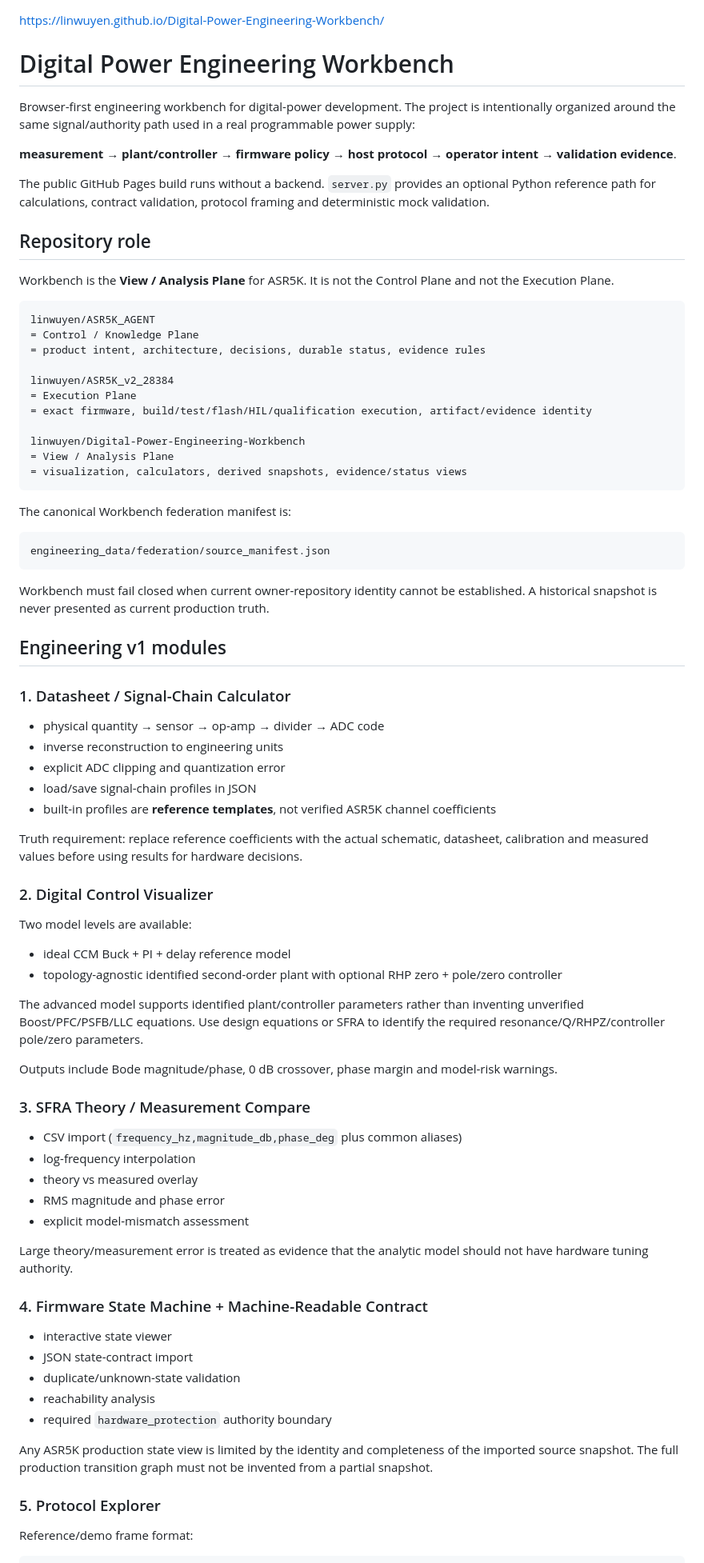
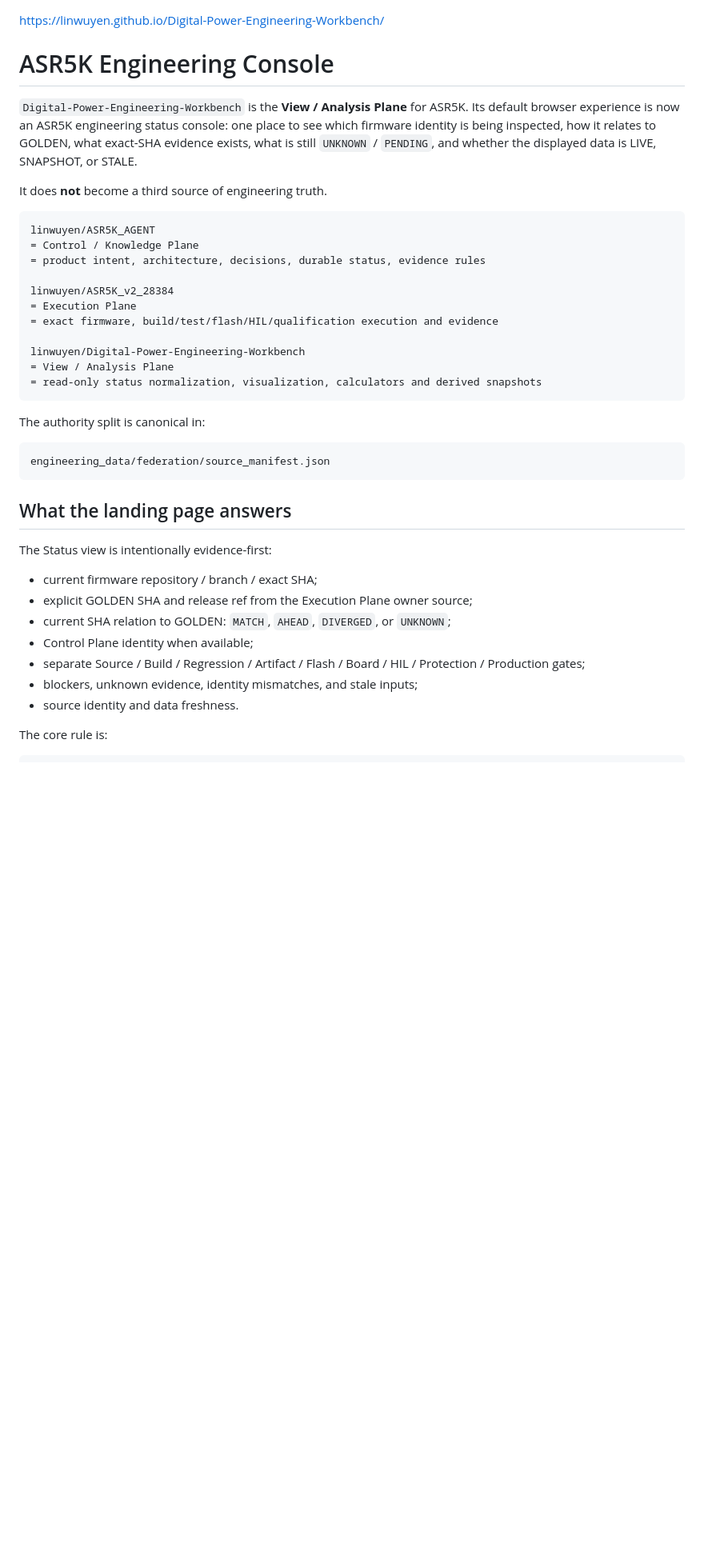
Before and after one commit to linwuyen/Digital-Power-Engineering-Workbench, a Markdown page: README.md, the part around the change printed below. Shown: that part at 80% size. Rendered like a GitHub page; blank space fills up the shorter version.

````diff
--- a/README.md
+++ b/README.md
@@ -1,16 +1,10 @@
 https://linwuyen.github.io/Digital-Power-Engineering-Workbench/
 
-# Digital Power Engineering Workbench
+# ASR5K Engineering Console
 
-Browser-first engineering workbench for digital-power development. The project is intentionally organized around the same signal/authority path used in a real programmable power supply:
+`Digital-Power-Engineering-Workbench` is the **View / Analysis Plane** for ASR5K. Its default browser experience is now an ASR5K engineering status console: one place to see which firmware identity is being inspected, how it relates to GOLDEN, what exact-SHA evidence exists, what is still `UNKNOWN` / `PENDING`, and whether the displayed data is LIVE, SNAPSHOT, or STALE.
 
-**measurement → plant/controller → firmware policy → host protocol → operator intent → validation evidence**.
-
-The public GitHub Pages build runs without a backend. `server.py` provides an optional Python reference path for calculations, contract validation, protocol framing and deterministic mock validation.
-
-## Repository role
-
-Workbench is the **View / Analysis Plane** for ASR5K. It is not the Control Plane and not the Execution Plane.
+It does **not** become a third source of engineering truth.
 
 ```text
 linwuyen/ASR5K_AGENT
@@ -19,66 +13,31 @@ linwuyen/ASR5K_AGENT
 
 linwuyen/ASR5K_v2_28384
 = Execution Plane
-= exact firmware, build/test/flash/HIL/qualification execution, artifact/evidence identity
+= exact firmware, build/test/flash/HIL/qualification execution and evidence
 
 linwuyen/Digital-Power-Engineering-Workbench
 = View / Analysis Plane
-= visualization, calculators, derived snapshots, evidence/status views
+= read-only status normalization, visualization, calculators and derived snapshots
 ```
 
-The canonical Workbench federation manifest is:
+The authority split is canonical in:
 
 ```text
 engineering_data/federation/source_manifest.json
 ```
 
-Workbench must fail closed when current owner-repository identity cannot be established. A historical snapshot is never presented as current production truth.
+## What the landing page answers
 
-## Engineering v1 modules
+The Status view is intentionally evidence-first:
 
-### 1. Datasheet / Signal-Chain Calculator
+- current firmware repository / branch / exact SHA;
+- explicit GOLDEN SHA and release ref from the Execution Plane owner source;
+- current SHA relation to GOLDEN: `MATCH`, `AHEAD`, `DIVERGED`, or `UNKNOWN`;
+- Control Plane identity when available;
+- separate Source / Build / Regression / Artifact / Flash / Board / HIL / Protection / Production gates;
+- blockers, unknown evidence, identity mismatches, and stale inputs;
+- source identity and data freshness.
 
-- physical quantity → sensor → op-amp → divider → ADC code
-- inverse reconstruction to engineering units
-- explicit ADC clipping and quantization error
-- load/save signal-chain profiles in JSON
-- built-in profiles are **reference templates**, not verified ASR5K channel coefficients
-
-Truth requirement: replace reference coefficients with the actual schematic, datasheet, calibration and measured values before using results for hardware decisions.
-
-### 2. Digital Control Visualizer
-
-Two model levels are available:
-
-- ideal CCM Buck + PI + delay reference model
-- topology-agnostic identified second-order plant with optional RHP zero + pole/zero controller
-
-The advanced model supports identified plant/controller parameters rather than inventing unverified Boost/PFC/PSFB/LLC equations. Use design equations or SFRA to identify the required resonance/Q/RHPZ/controller pole/zero parameters.
-
-Outputs include Bode magnitude/phase, 0 dB crossover, phase margin and model-risk warnings.
-
-### 3. SFRA Theory / Measurement Compare
-
-- CSV import (`frequency_hz,magnitude_db,phase_deg` plus common aliases)
-- log-frequency interpolation
-- theory vs measured overlay
-- RMS magnitude and phase error
-- explicit model-mismatch assessment
-
-Large theory/measurement error is treated as evidence that the analytic model should not have hardware tuning authority.
-
-### 4. Firmware State Machine + Machine-Readable Contract
-
-- interactive state viewer
-- JSON state-contract import
-- duplicate/unknown-state validation
-- reachability analysis
-- required `hardware_protection` authority boundary
-
-Any ASR5K production state view is limited by the identity and completeness of the imported source snapshot. The full production transition graph must not be invented from a partial snapshot.
-
-### 5. Protocol Explorer
-
-Reference/demo frame format:
+The core rule is:
 
 ```text
````
Also changed, not shown: other parts of README.md (+82 -122 lines).
